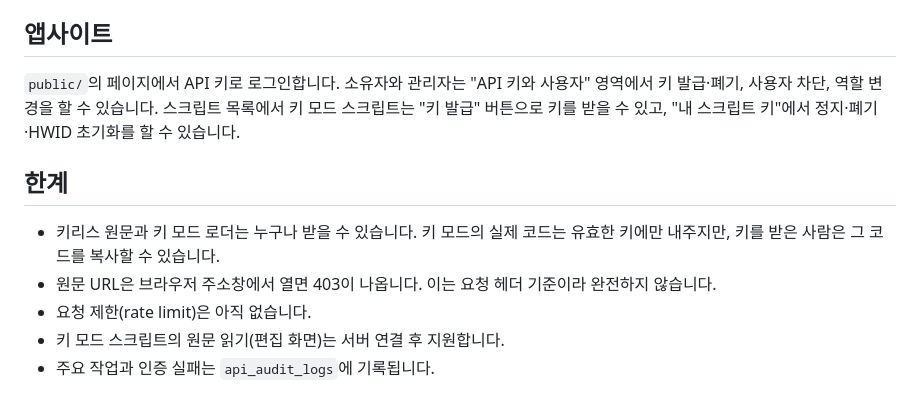
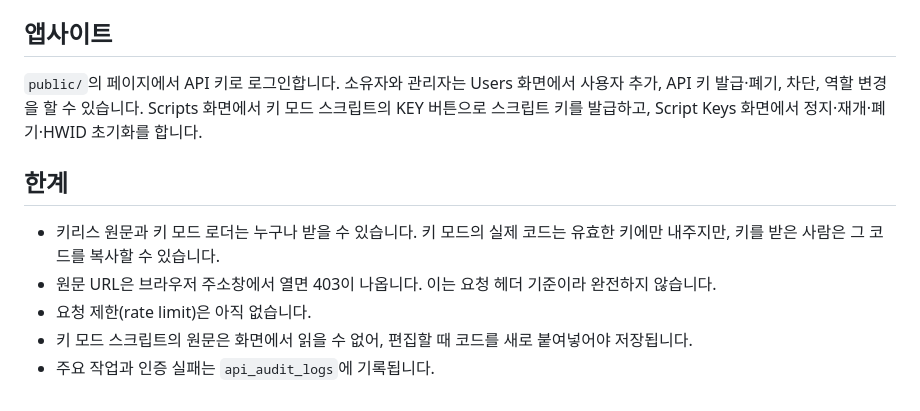
Before and after one commit to jixyuk12nh-maker/jinhyuk.xyz, a Markdown page: README.md, the part around the change. GitHub-like rendering.

```diff
--- a/README.md
+++ b/README.md
@@ -58,11 +58,11 @@ API 키는 앱사이트 로그인용입니다. 스크립트 키는 앱사이트
 - `PATCH /api/users/:id`: 상태 변경 (owner, admin), 역할 변경 (owner)
 
 ## 앱사이트
-`public/`의 페이지에서 API 키로 로그인합니다. 소유자와 관리자는 "API 키와 사용자" 영역에서 키 발급·폐기, 사용자 차단, 역할 변경을 할 수 있습니다. 스크립트 목록에서 키 모드 스크립트는 "키 발급" 버튼으로 키를 받을 수 있고, "내 스크립트 키"에서 정지·폐기·HWID 초기화를 할 수 있습니다.
+`public/`의 페이지에서 API 키로 로그인합니다. 소유자와 관리자는 Users 화면에서 사용자 추가, API 키 발급·폐기, 차단, 역할 변경을 할 수 있습니다. Scripts 화면에서 키 모드 스크립트의 KEY 버튼으로 스크립트 키를 발급하고, Script Keys 화면에서 정지·재개·폐기·HWID 초기화를 합니다.
 
 ## 한계
 - 키리스 원문과 키 모드 로더는 누구나 받을 수 있습니다. 키 모드의 실제 코드는 유효한 키에만 내주지만, 키를 받은 사람은 그 코드를 복사할 수 있습니다.
 - 원문 URL은 브라우저 주소창에서 열면 403이 나옵니다. 이는 요청 헤더 기준이라 완전하지 않습니다.
 - 요청 제한(rate limit)은 아직 없습니다.
-- 키 모드 스크립트의 원문 읽기(편집 화면)는 서버 연결 후 지원합니다.
+- 키 모드 스크립트의 원문은 화면에서 읽을 수 없어, 편집할 때 코드를 새로 붙여넣어야 저장됩니다.
 - 주요 작업과 인증 실패는 `api_audit_logs`에 기록됩니다.
```
